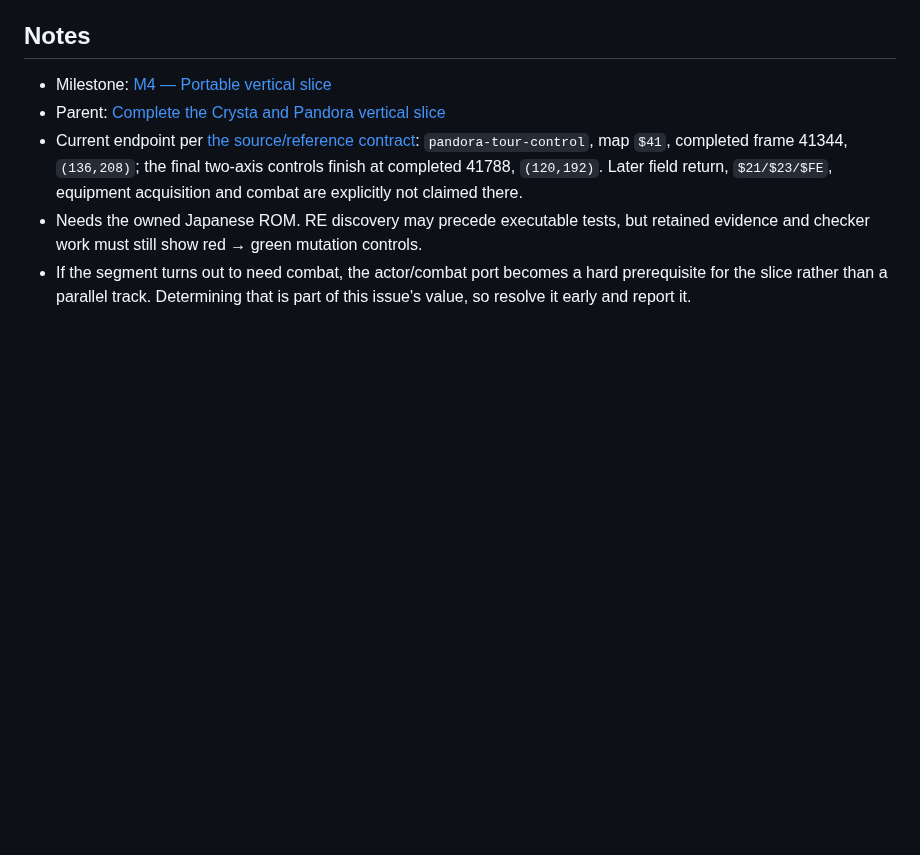
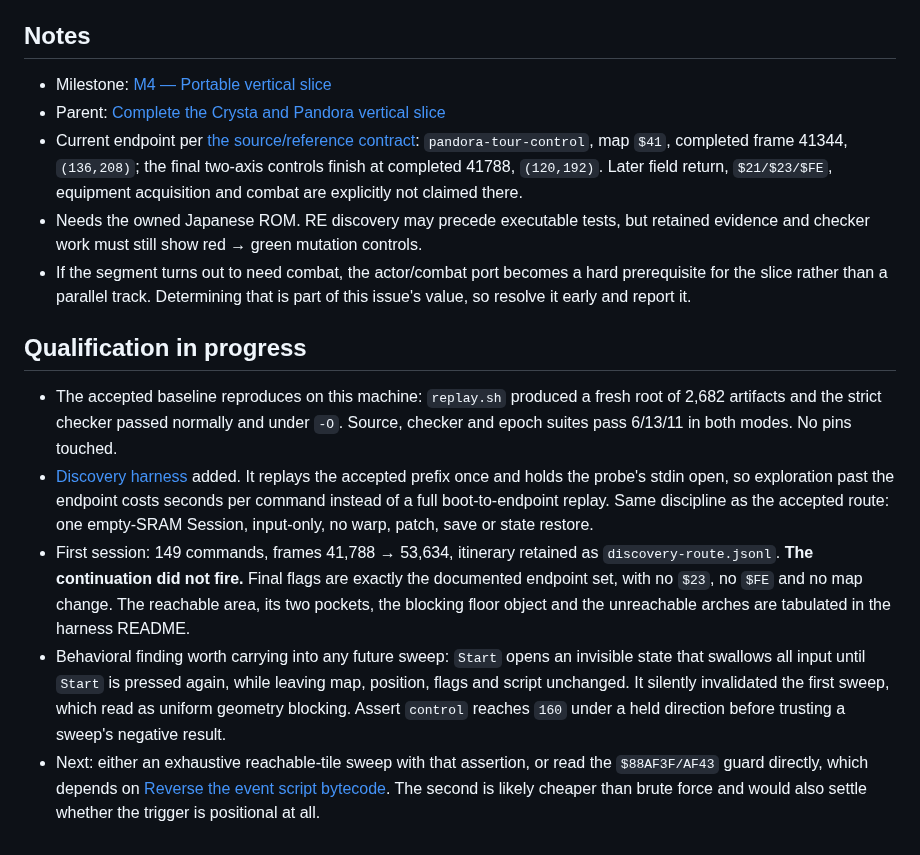
Before and after one commit to lambadalambda/crysta, a Markdown page: meta/issues/qualify-tower-approach-route.md, the part around the change. Rendered like a GitHub page; blank space fills up the shorter version.

Commit message:
docs(tracker): record first tower-approach discovery session
Baseline reproduces (2,682 artifacts, strict checker green both modes). 149
exploration commands past the endpoint did not fire the continuation: flags
unchanged, still map $41. Start opens an invisible input-swallowing state that
silently invalidated the first sweep; future sweeps must assert control=160.

```diff
--- a/meta/issues/qualify-tower-approach-route.md
+++ b/meta/issues/qualify-tower-approach-route.md
@@ -65,3 +65,29 @@ it is not portable implementation.
 - If the segment turns out to need combat, the actor/combat port becomes a hard
   prerequisite for the slice rather than a parallel track. Determining that is
   part of this issue's value, so resolve it early and report it.
+
+## Qualification in progress
+
+- The accepted baseline reproduces on this machine: `replay.sh` produced a fresh
+  root of 2,682 artifacts and the strict checker passed normally and under `-O`.
+  Source, checker and epoch suites pass 6/13/11 in both modes. No pins touched.
+- [Discovery harness](../../tools/pandora-tower-discovery/README.md) added.
+  It replays the accepted prefix once and holds the probe's stdin open, so
+  exploration past the endpoint costs seconds per command instead of a full
+  boot-to-endpoint replay. Same discipline as the accepted route: one empty-SRAM
+  Session, input-only, no warp, patch, save or state restore.
+- First session: 149 commands, frames 41,788 → 53,634, itinerary retained as
+  `discovery-route.jsonl`. **The continuation did not fire.** Final flags are
+  exactly the documented endpoint set, with no `$23`, no `$FE` and no map change.
+  The reachable area, its two pockets, the blocking floor object and the
+  unreachable arches are tabulated in the harness README.
+- Behavioral finding worth carrying into any future sweep: `Start` opens an
+  invisible state that swallows all input until `Start` is pressed again, while
+  leaving map, position, flags and script unchanged. It silently invalidated the
+  first sweep, which read as uniform geometry blocking. Assert `control` reaches
+  `160` under a held direction before trusting a sweep's negative result.
+- Next: either an exhaustive reachable-tile sweep with that assertion, or read
+  the `$88AF3F/AF43` guard directly, which depends on
+  [Reverse the event script bytecode](reverse-event-bytecode.md). The second is
+  likely cheaper than brute force and would also settle whether the trigger is
+  positional at all.
```
